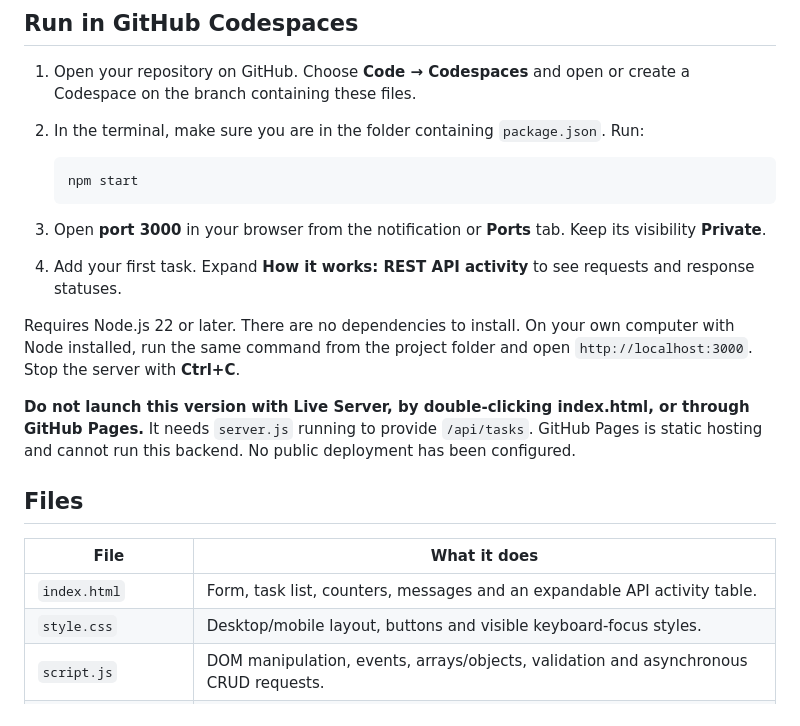
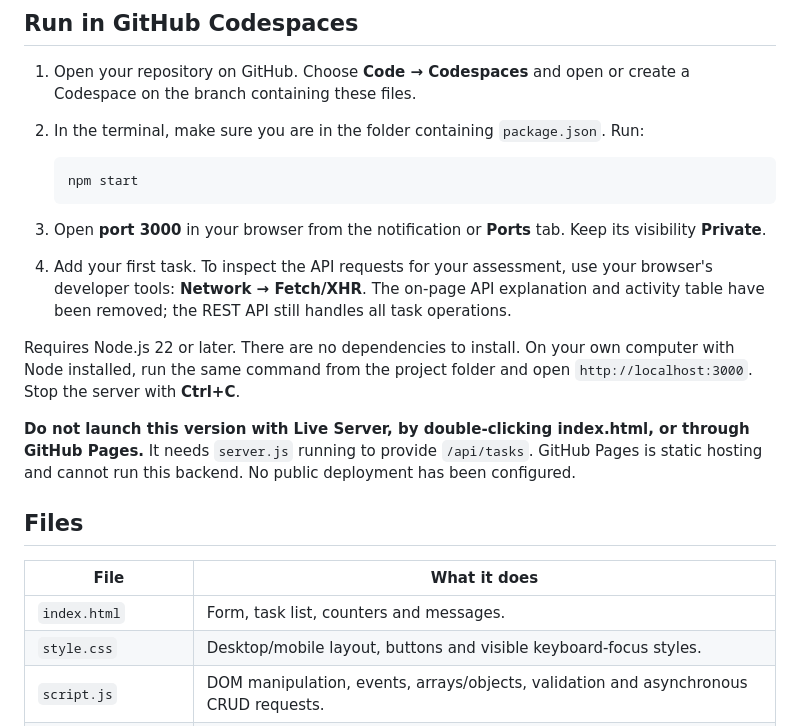
Before and after one commit to Allspark1983/Assignment-CRUD, a Markdown page: README.md, the part around the change. Rendered like a GitHub page.

Commit message:
Update setup instructions after removing the on-page API activity panel

````diff
--- a/README.md
+++ b/README.md
@@ -18,7 +18,7 @@ The source, tests and assessor guide are now uploaded to the `main` branch of **
    ```
 
 3. Open **port 3000** in your browser from the notification or **Ports** tab. Keep its visibility **Private**.
-4. Add your first task. Expand **How it works: REST API activity** to see requests and response statuses.
+4. Add your first task. To inspect the API requests for your assessment, use your browser's developer tools: **Network → Fetch/XHR**. The on-page API explanation and activity table have been removed; the REST API still handles all task operations.
 
 Requires Node.js 22 or later. There are no dependencies to install. On your own computer with Node installed, run the same command from the project folder and open `http://localhost:3000`. Stop the server with **Ctrl+C**.
 
@@ -28,7 +28,7 @@ Requires Node.js 22 or later. There are no dependencies to install. On your own
 
 | File | What it does |
 | --- | --- |
-| `index.html` | Form, task list, counters, messages and an expandable API activity table. |
+| `index.html` | Form, task list, counters and messages. |
 | `style.css` | Desktop/mobile layout, buttons and visible keyboard-focus styles. |
 | `script.js` | DOM manipulation, events, arrays/objects, validation and asynchronous CRUD requests. |
 | `server.js` | JavaScript HTTP server, REST endpoints and JSON-file persistence. |
````
